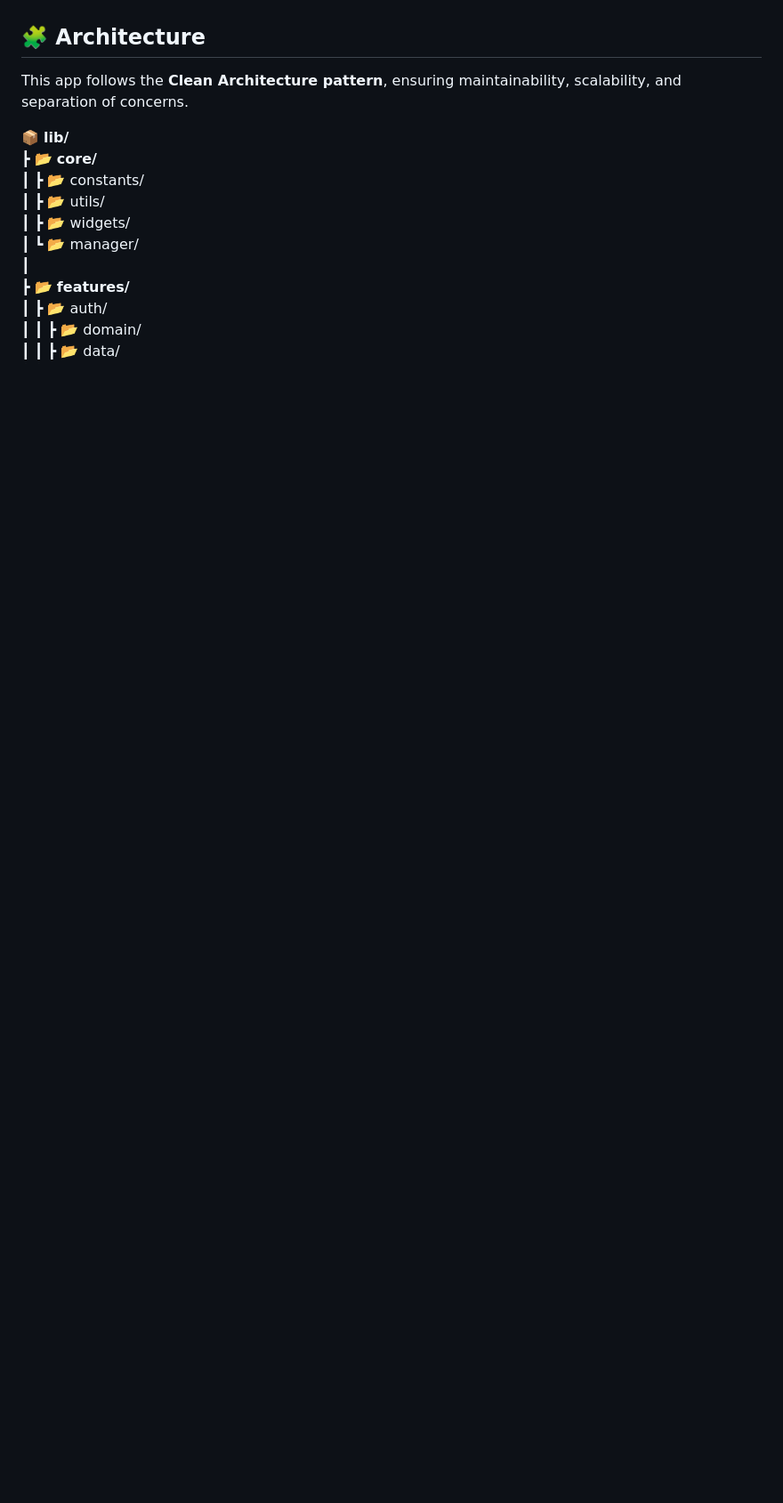
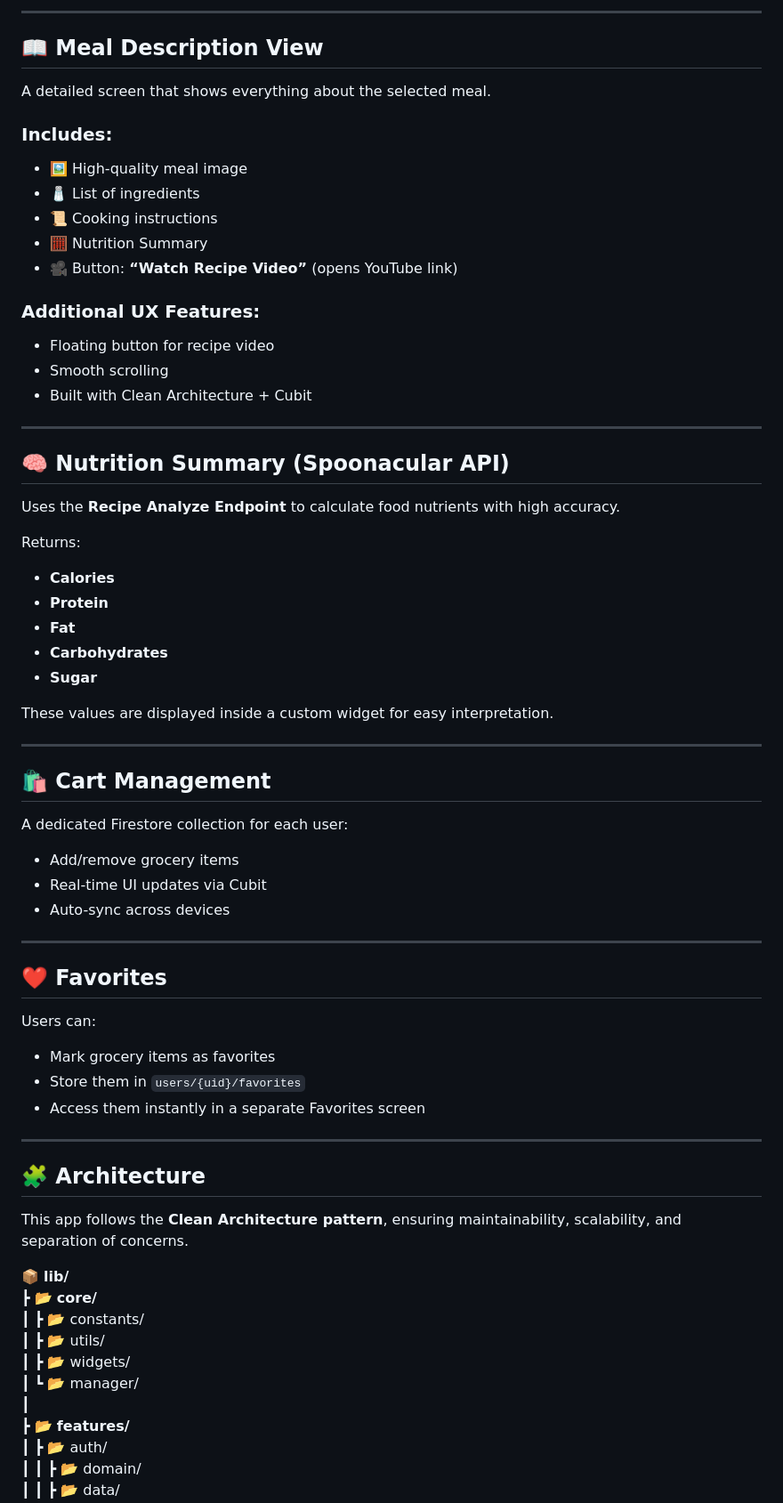
Before and after one commit to KarimaMahmoud626/Meal-Planning-App, a Markdown page: README.md, the part around one of its changes. Shown at 89% size. Rendered like a GitHub page; blank space fills up the shorter version.

```diff
--- a/README.md
+++ b/README.md
@@ -73,3 +108,53 @@ It integrates with **Firebase** for authentication and data storage and **TheMea
+---
+
+## 📖 **Meal Description View**
+A detailed screen that shows everything about the selected meal.
+
+### Includes:
+- 🖼 High-quality meal image
+- 🧂 List of ingredients
+- 📜 Cooking instructions
+- 🧮 Nutrition Summary
+- 🎥 Button: **“Watch Recipe Video”** (opens YouTube link)
+
+### Additional UX Features:
+- Floating button for recipe video
+- Smooth scrolling
+- Built with Clean Architecture + Cubit
+
+---
+
+## 🧠 **Nutrition Summary (Spoonacular API)**
+Uses the **Recipe Analyze Endpoint** to calculate food nutrients with high accuracy.
+
+Returns:
+- **Calories**
+- **Protein**
+- **Fat**
+- **Carbohydrates**
+- **Sugar**
+
+These values are displayed inside a custom widget for easy interpretation.
+
+---
+
+## 🛍 **Cart Management**
+A dedicated Firestore collection for each user:
+
+- Add/remove grocery items
+- Real-time UI updates via Cubit
+- Auto-sync across devices
+
+---
+
+## ❤️ **Favorites**
+Users can:
+
+- Mark grocery items as favorites
+- Store them in `users/{uid}/favorites`
+- Access them instantly in a separate Favorites screen
+
+---
 
 ## 🧩 Architecture
 
```
Also changed, not shown: other parts of README.md (+97 -62 lines).
